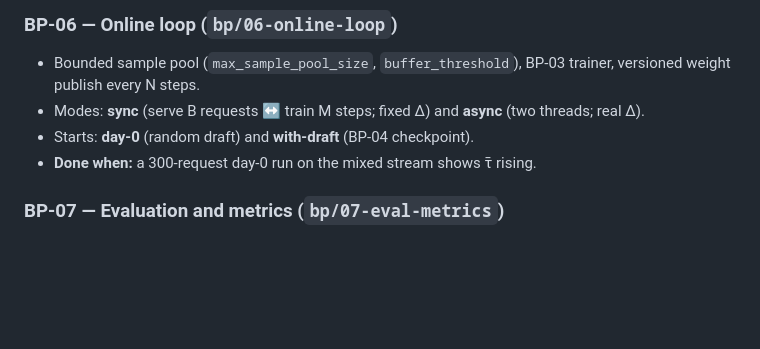
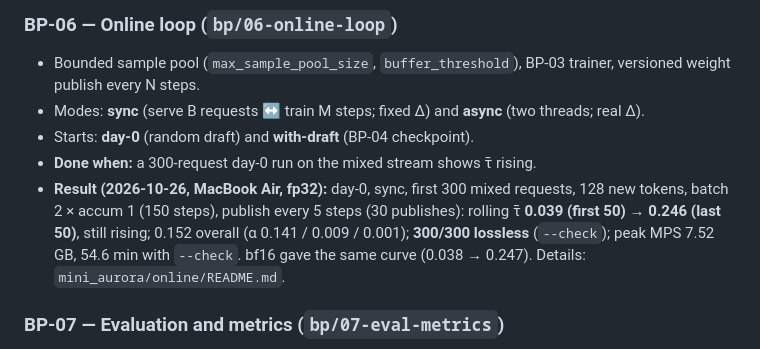
Before and after one commit to Gauravp2104/rl-spec-decoding, a Markdown page: docs/base_paper/PLAN.md, the part around the change. GitHub-like rendering; blank space fills up the shorter version.

```diff
--- a/docs/base_paper/PLAN.md
+++ b/docs/base_paper/PLAN.md
@@ -121,6 +121,10 @@ Merge order: **BP-01 → (BP-02, BP-03) → (BP-04, BP-05) → BP-06 → BP-07
 - Modes: **sync** (serve B requests ↔ train M steps; fixed Δ) and **async** (two threads; real Δ).
 - Starts: **day-0** (random draft) and **with-draft** (BP-04 checkpoint).
 - **Done when:** a 300-request day-0 run on the mixed stream shows τ̄ rising.
+- **Result (2026-10-26, MacBook Air, fp32):** day-0, sync, first 300 mixed requests, 128 new tokens, batch 2 × accum 1
+  (150 steps), publish every 5 steps (30 publishes): rolling τ̄ **0.039 (first 50) → 0.246 (last 50)**, still rising;
+  0.152 overall (α 0.141 / 0.009 / 0.001); **300/300 lossless** (`--check`); peak MPS 7.52 GB, 54.6 min with
+  `--check`. bf16 gave the same curve (0.038 → 0.247). Details: `mini_aurora/online/README.md`.
 
 ### BP-07 — Evaluation and metrics (`bp/07-eval-metrics`)
 - Rolling τ̄ vs. request index, per-position α_i, acceptance rate, tokens/s vs. target-only, estimated speed-up, staleness histogram, loss curve.
```
Also changed, not shown: mini_aurora/online/README.md (+28 -18 lines).
